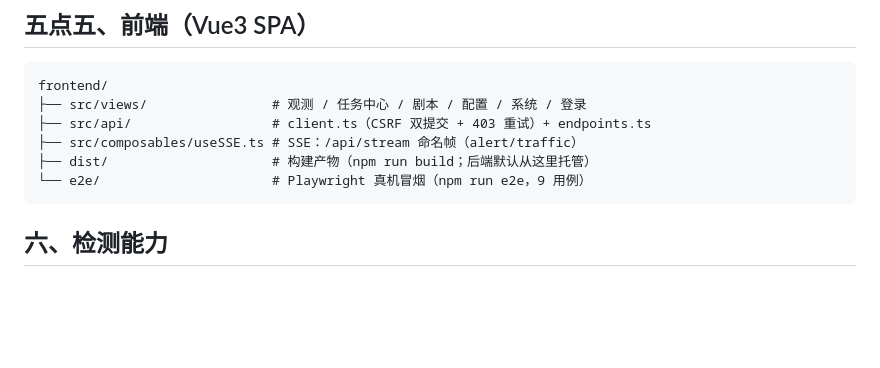
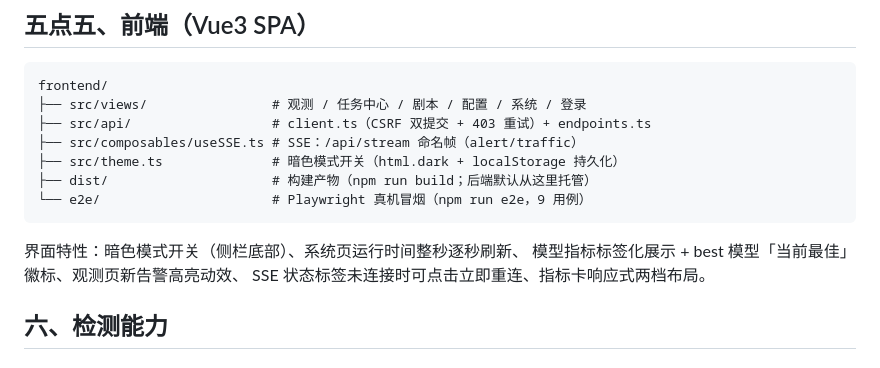
Before and after one commit to zhangqilong054/SentinelNet, a Markdown page: README.md, the part around one of its changes. Drawn GitHub-style; blank space fills up the shorter version.

````diff
--- a/README.md
+++ b/README.md
@@ -262,9 +262,14 @@ frontend/
 ├── src/views/                # 观测 / 任务中心 / 剧本 / 配置 / 系统 / 登录
 ├── src/api/                  # client.ts（CSRF 双提交 + 403 重试）+ endpoints.ts
 ├── src/composables/useSSE.ts # SSE：/api/stream 命名帧（alert/traffic）
+├── src/theme.ts              # 暗色模式开关（html.dark + localStorage 持久化）
 ├── dist/                     # 构建产物（npm run build；后端默认从这里托管）
 └── e2e/                      # Playwright 真机冒烟（npm run e2e，9 用例）
 ```
+
+界面特性：暗色模式开关（侧栏底部）、系统页运行时间整秒逐秒刷新、
+模型指标标签化展示 + best 模型「当前最佳」徽标、观测页新告警高亮动效、
+SSE 状态标签未连接时可点击立即重连、指标卡响应式两档布局。
 
 ## 六、检测能力
 
````
Also changed, not shown: other parts of README.md (+0 -1 lines), docs/操作手册.md (+17 -11 lines).
